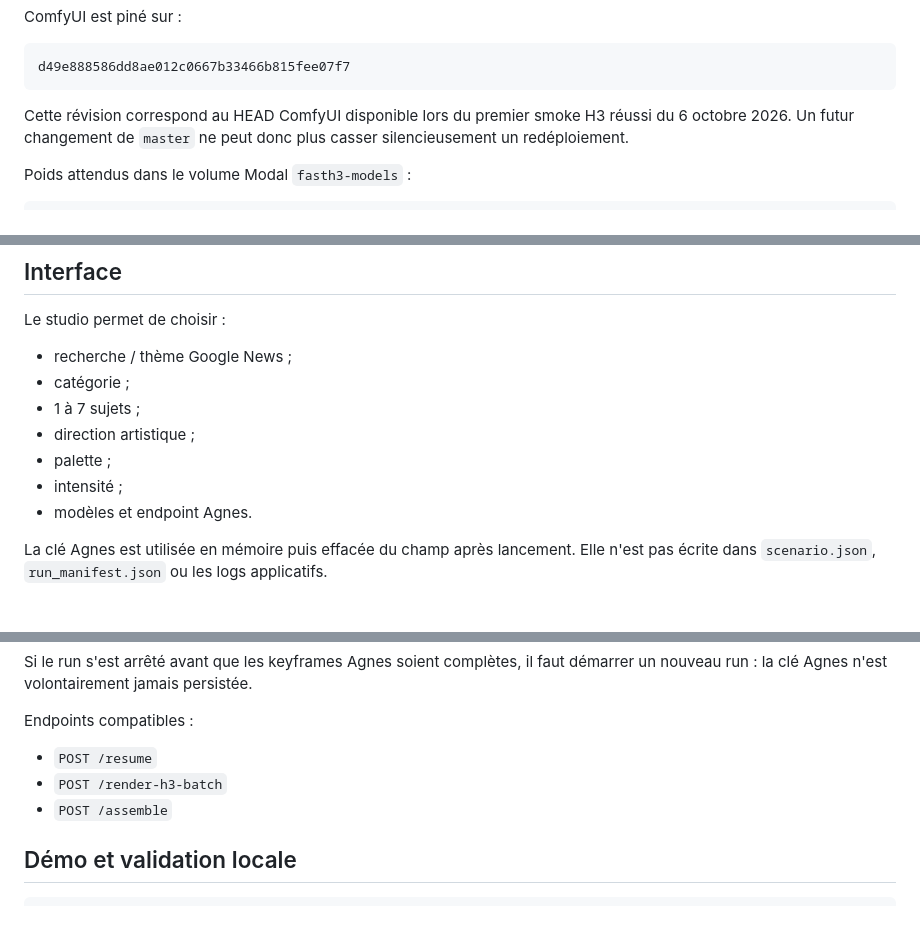
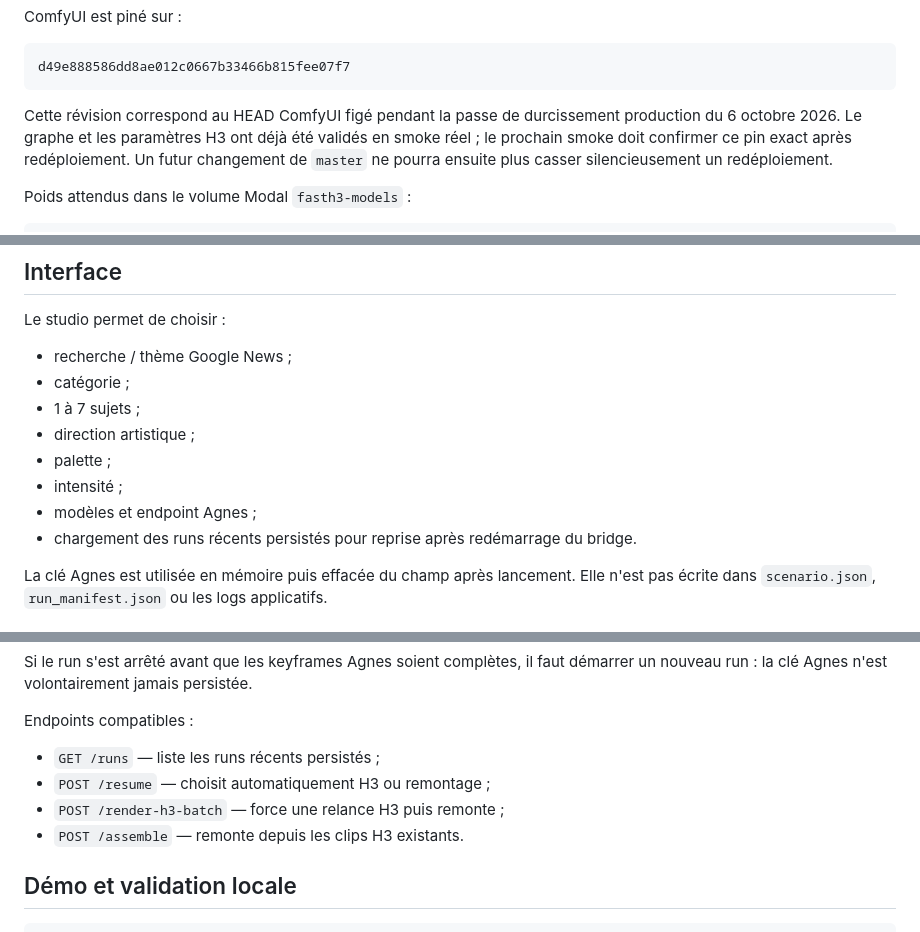
Before and after one commit to saillardsimon71-del/NewsReels, a Markdown page: README.md, 3 parts joined by grey strips. Rendered like a GitHub page.

Commit message:
Clarify production pin validation and persisted-run recovery

````diff
--- a/README.md
+++ b/README.md
@@ -81,9 +81,10 @@ ComfyUI est piné sur :
 d49e888586dd8ae012c0667b33466b815fee07f7
 ```
 
-Cette révision correspond au HEAD ComfyUI disponible lors du premier smoke H3 réussi du
-6 octobre 2026. Un futur changement de `master` ne peut donc plus casser silencieusement
-un redéploiement.
+Cette révision correspond au HEAD ComfyUI figé pendant la passe de durcissement production
+du 6 octobre 2026. Le graphe et les paramètres H3 ont déjà été validés en smoke réel ; le
+prochain smoke doit confirmer ce pin exact après redéploiement. Un futur changement de
+`master` ne pourra ensuite plus casser silencieusement un redéploiement.
 
 Poids attendus dans le volume Modal `fasth3-models` :
 
@@ -170,7 +171,8 @@ Le studio permet de choisir :
 - direction artistique ;
 - palette ;
 - intensité ;
-- modèles et endpoint Agnes.
+- modèles et endpoint Agnes ;
+- chargement des runs récents persistés pour reprise après redémarrage du bridge.
 
 La clé Agnes est utilisée en mémoire puis effacée du champ après lancement. Elle n'est pas
 écrite dans `scenario.json`, `run_manifest.json` ou les logs applicatifs.
@@ -201,9 +203,10 @@ nouveau run : la clé Agnes n'est volontairement jamais persistée.
 
 Endpoints compatibles :
 
-- `POST /resume`
-- `POST /render-h3-batch`
-- `POST /assemble`
+- `GET /runs` — liste les runs récents persistés ;
+- `POST /resume` — choisit automatiquement H3 ou remontage ;
+- `POST /render-h3-batch` — force une relance H3 puis remonte ;
+- `POST /assemble` — remonte depuis les clips H3 existants.
 
 ## Démo et validation locale
 
````
